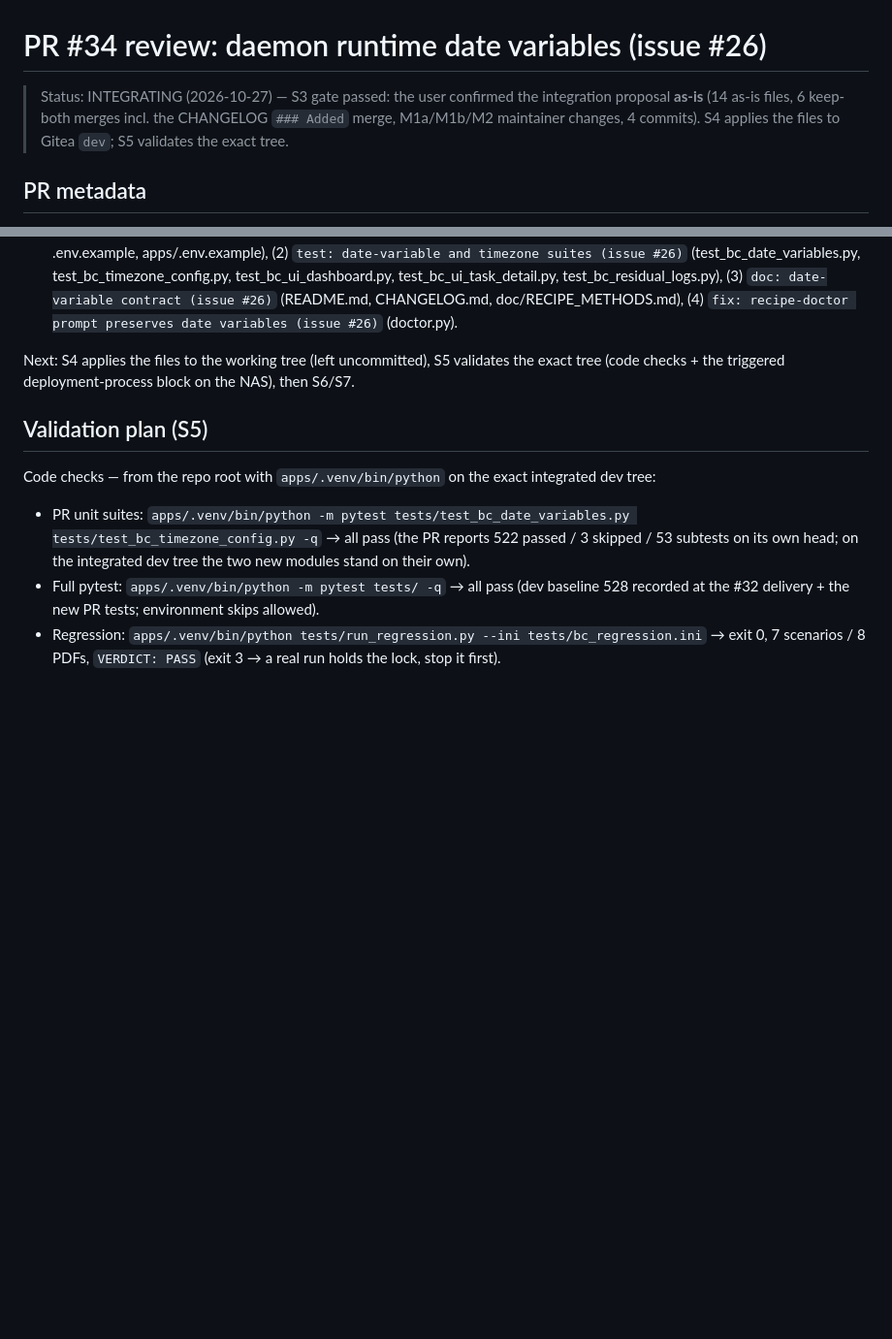
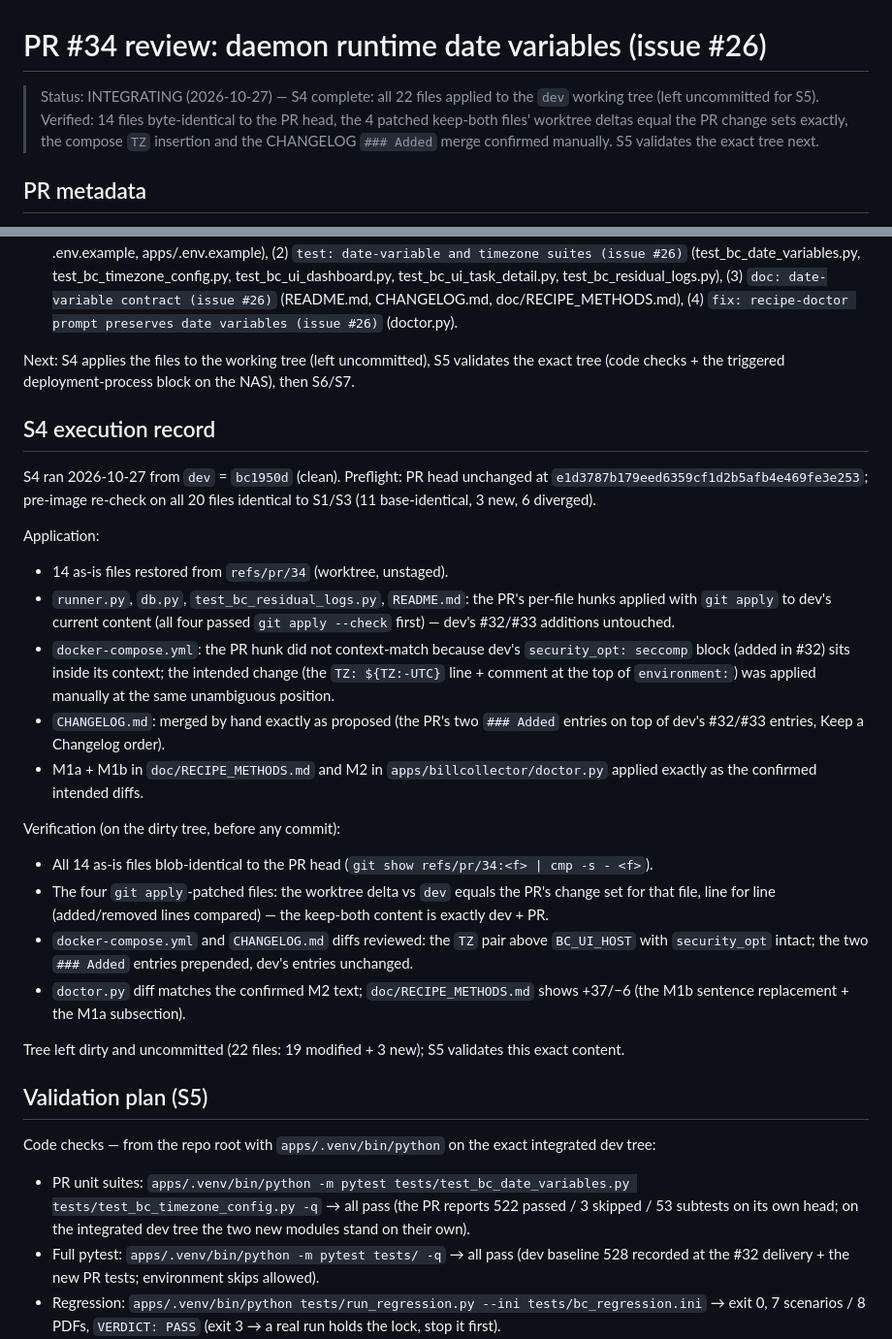
Before and after one commit to s-t-e-f-a-n/BillCollector, a Markdown page: .kilo/plans/1793127186466-pr34-date-variables-review.md, 2 parts joined by grey strips. Shown at 97% size. Rendered like a GitHub page; blank space fills up the shorter version.

Commit message:
doc: plans — PR #34: S4 execution record (22 files applied, 14 as-is + 4 patched + compose TZ manual + CHANGELOG merge + M1/M2, tree left dirty for S5)

```diff
--- a/.kilo/plans/1793127186466-pr34-date-variables-review.md
+++ b/.kilo/plans/1793127186466-pr34-date-variables-review.md
@@ -1,9 +1,11 @@
 # PR #34 review: daemon runtime date variables (issue #26)
 
-> Status: INTEGRATING (2026-10-27) — S3 gate passed: the user confirmed the
-> integration proposal **as-is** (14 as-is files, 6 keep-both merges incl.
-> the CHANGELOG `### Added` merge, M1a/M1b/M2 maintainer changes, 4 commits).
-> S4 applies the files to Gitea `dev`; S5 validates the exact tree.
+> Status: INTEGRATING (2026-10-27) — S4 complete: all 22 files applied to
+> the `dev` working tree (left uncommitted for S5). Verified: 14 files
+> byte-identical to the PR head, the 4 patched keep-both files' worktree
+> deltas equal the PR change sets exactly, the compose `TZ` insertion and
+> the CHANGELOG `### Added` merge confirmed manually. S5 validates the
+> exact tree next.
 
 ## PR metadata
 
@@ -296,6 +298,44 @@ Next: S4 applies the files to the working tree (left uncommitted), S5
 validates the exact tree (code checks + the triggered deployment-process
 block on the NAS), then S6/S7.
 
+## S4 execution record
+
+S4 ran 2026-10-27 from `dev` = `bc1950d` (clean). Preflight: PR head
+unchanged at `e1d3787b179eed6359cf1d2b5afb4e469fe3e253`; pre-image
+re-check on all 20 files identical to S1/S3 (11 base-identical, 3 new,
+6 diverged).
+
+Application:
+
+- 14 as-is files restored from `refs/pr/34` (worktree, unstaged).
+- `runner.py`, `db.py`, `test_bc_residual_logs.py`, `README.md`: the PR's
+  per-file hunks applied with `git apply` to dev's current content (all four
+  passed `git apply --check` first) — dev's #32/#33 additions untouched.
+- `docker-compose.yml`: the PR hunk did not context-match because dev's
+  `security_opt: seccomp` block (added in #32) sits inside its context; the
+  intended change (the `TZ: ${TZ:-UTC}` line + comment at the top of
+  `environment:`) was applied manually at the same unambiguous position.
+- `CHANGELOG.md`: merged by hand exactly as proposed (the PR's two `###
+  Added` entries on top of dev's #32/#33 entries, Keep a Changelog order).
+- M1a + M1b in `doc/RECIPE_METHODS.md` and M2 in `apps/billcollector/doctor.py`
+  applied exactly as the confirmed intended diffs.
+
+Verification (on the dirty tree, before any commit):
+
+- All 14 as-is files blob-identical to the PR head (`git show
+  refs/pr/34:<f> | cmp -s - <f>`).
+- The four `git apply`-patched files: the worktree delta vs `dev` equals
+  the PR's change set for that file, line for line (added/removed lines
+  compared) — the keep-both content is exactly dev + PR.
+- `docker-compose.yml` and `CHANGELOG.md` diffs reviewed: the `TZ` pair
+  above `BC_UI_HOST` with `security_opt` intact; the two `### Added`
+  entries prepended, dev's entries unchanged.
+- `doctor.py` diff matches the confirmed M2 text; `doc/RECIPE_METHODS.md`
+  shows +37/−6 (the M1b sentence replacement + the M1a subsection).
+
+Tree left dirty and uncommitted (22 files: 19 modified + 3 new); S5
+validates this exact content.
+
 ## Validation plan (S5)
 
 Code checks — from the repo root with `apps/.venv/bin/python` on the exact
```
